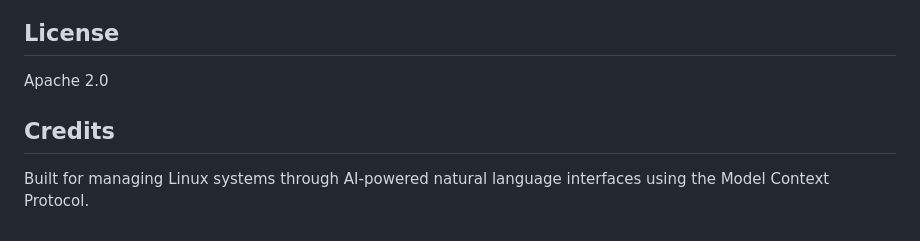
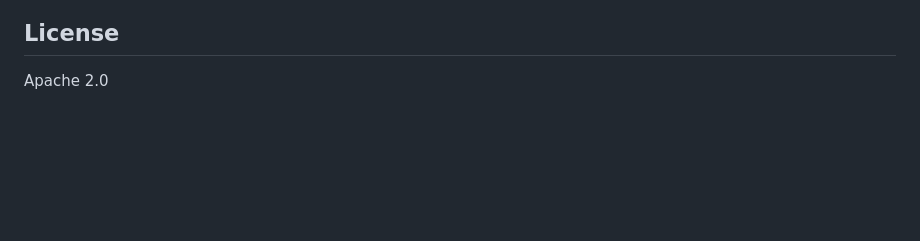
Before and after one commit to Spectro34/mcp-linux-system-roles, a Markdown page: README.md, the part around the change. Drawn GitHub-style; blank space fills up the shorter version.

Commit message:
Remove Credits section from README
Removed the Credits section from the README.

```diff
--- a/README.md
+++ b/README.md
@@ -212,7 +212,3 @@ Run `asciinema play demo.cast` to start demo ensure asciinema is installed.
 ## License
 
 Apache 2.0
-
-## Credits
-
-Built for managing Linux systems through AI-powered natural language interfaces using the Model Context Protocol.
```
